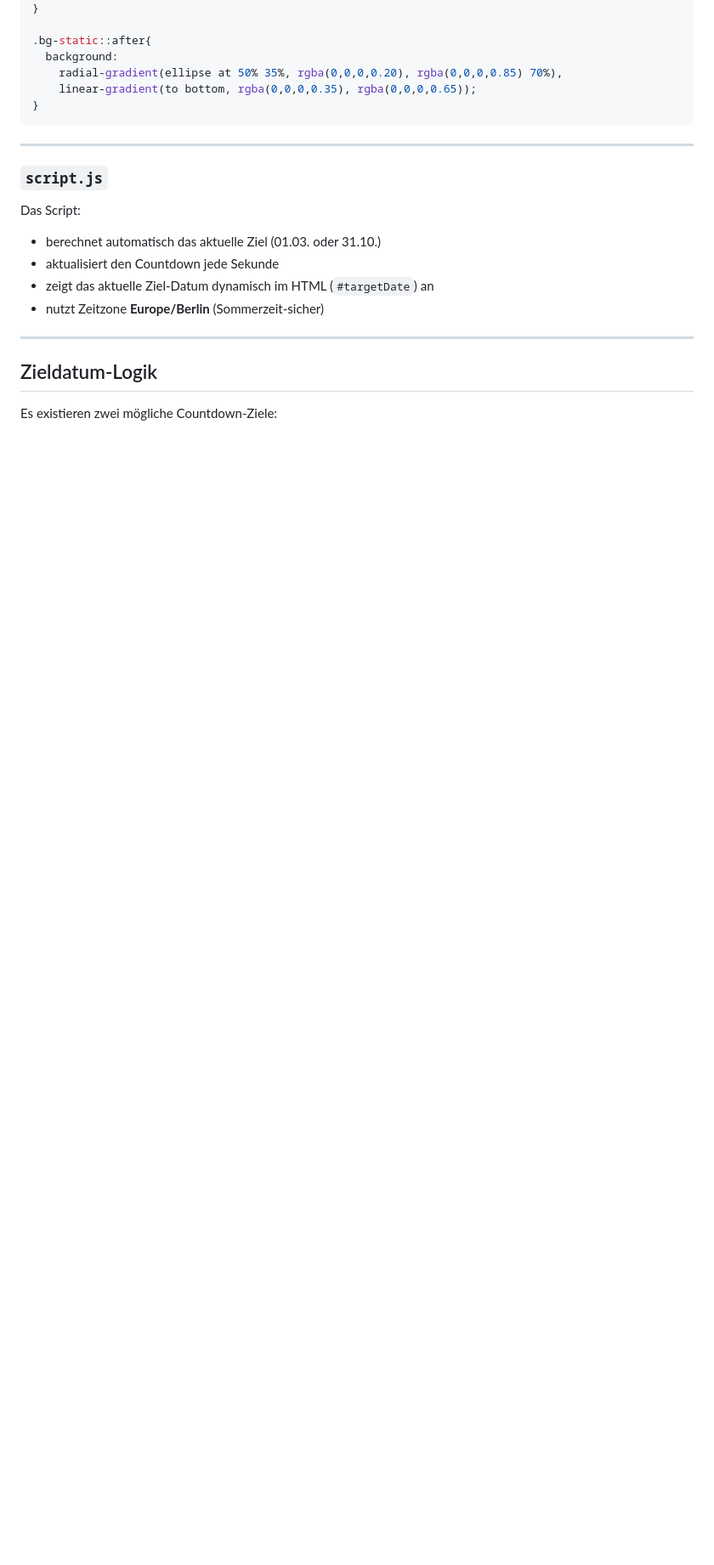
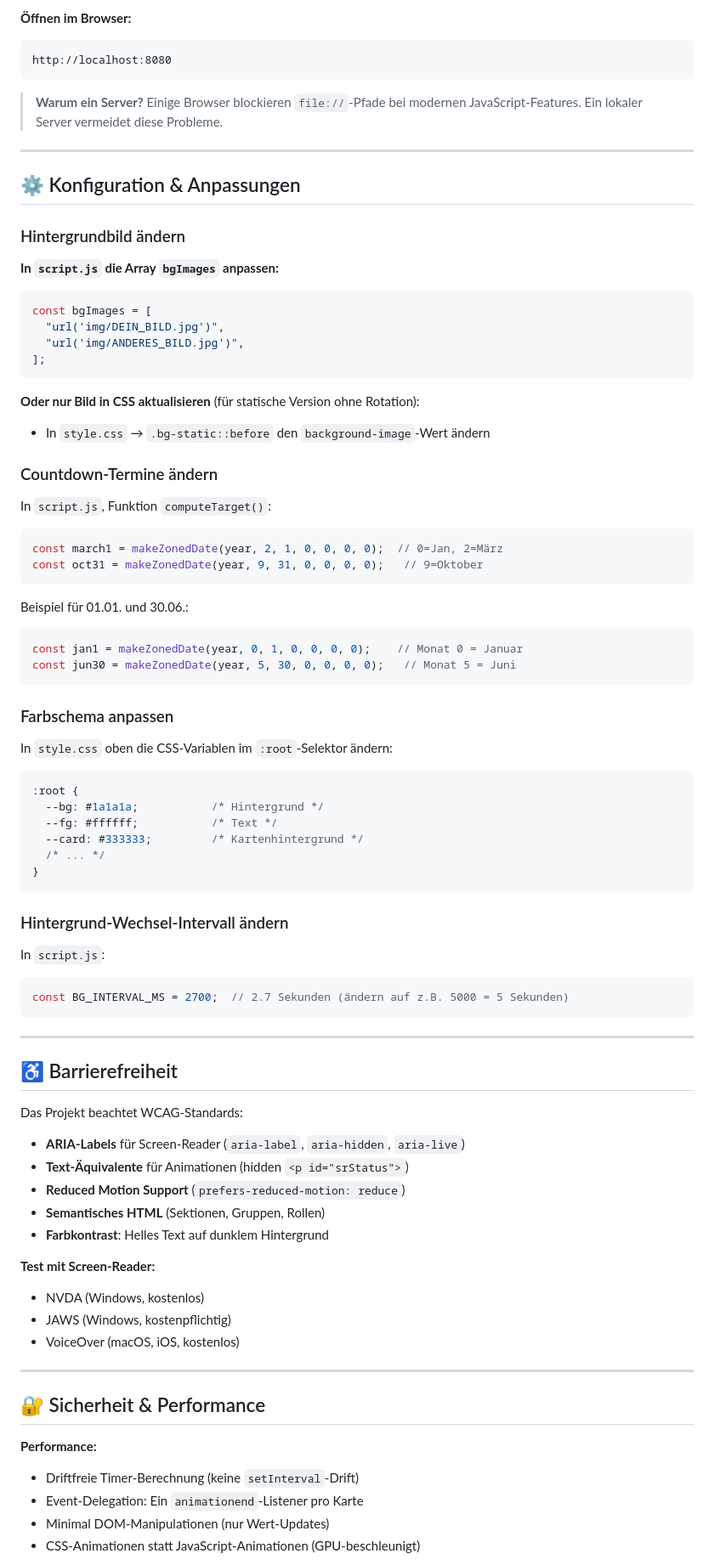
Before and after one commit to mi711cz/countdown, a Markdown page: README.md, the part around one of its changes. Shown at 85% size. GitHub-like rendering; blank space fills up the shorter version.

Commit message:
README.md recreated

````diff
--- a/README.md
+++ b/README.md
@@ -65,26 +158,84 @@ Beispiel (Hintergrundlayer):
+**Öffnen im Browser:**
+```
+http://localhost:8080
+```
+
+> **Warum ein Server?** Einige Browser blockieren `file://`-Pfade bei modernen JavaScript-Features. Ein lokaler Server vermeidet diese Probleme.
+
+---
+
+## ⚙️ Konfiguration & Anpassungen
+
+### Hintergrundbild ändern
+
+**In `script.js` die Array `bgImages` anpassen:**
+```javascript
+const bgImages = [
+  "url('img/DEIN_BILD.jpg')",
+  "url('img/ANDERES_BILD.jpg')",
+];
+```
+
+**Oder nur Bild in CSS aktualisieren** (für statische Version ohne Rotation):
+- In `style.css` → `.bg-static::before` den `background-image`-Wert ändern
+
+### Countdown-Termine ändern
+
+In `script.js`, Funktion `computeTarget()`:
+```javascript
+const march1 = makeZonedDate(year, 2, 1, 0, 0, 0, 0);  // 0=Jan, 2=März
+const oct31 = makeZonedDate(year, 9, 31, 0, 0, 0, 0);   // 9=Oktober
+```
+
+Beispiel für 01.01. und 30.06.:
+```javascript
+const jan1 = makeZonedDate(year, 0, 1, 0, 0, 0, 0);    // Monat 0 = Januar
+const jun30 = makeZonedDate(year, 5, 30, 0, 0, 0, 0);   // Monat 5 = Juni
+```
+
+### Farbschema anpassen
+
+In `style.css` oben die CSS-Variablen im `:root`-Selektor ändern:
+```css
+:root {
+  --bg: #1a1a1a;           /* Hintergrund */
+  --fg: #ffffff;           /* Text */
+  --card: #333333;         /* Kartenhintergrund */
+  /* ... */
 }
+```
 
-.bg-static::after{
-  background:
-    radial-gradient(ellipse at 50% 35%, rgba(0,0,0,0.20), rgba(0,0,0,0.85) 70%),
-    linear-gradient(to bottom, rgba(0,0,0,0.35), rgba(0,0,0,0.65));
-}
+### Hintergrund-Wechsel-Intervall ändern
+
+In `script.js`:
+```javascript
+const BG_INTERVAL_MS = 2700;  // 2.7 Sekunden (ändern auf z.B. 5000 = 5 Sekunden)
 ```
 
 ---
 
-### `script.js`
+## ♿ Barrierefreiheit
 
-Das Script:
+Das Projekt beachtet WCAG-Standards:
 
-- berechnet automatisch das aktuelle Ziel (01.03. oder 31.10.)
-- aktualisiert den Countdown jede Sekunde
-- zeigt das aktuelle Ziel-Datum dynamisch im HTML (`#targetDate`) an
-- nutzt Zeitzone **Europe/Berlin** (Sommerzeit-sicher)
+- **ARIA-Labels** für Screen-Reader (`aria-label`, `aria-hidden`, `aria-live`)
+- **Text-Äquivalente** für Animationen (hidden `<p id="srStatus">`)
+- **Reduced Motion Support** (`prefers-reduced-motion: reduce`)
+- **Semantisches HTML** (Sektionen, Gruppen, Rollen)
+- **Farb­kontrast**: Helles Text auf dunklem Hintergrund
+
+**Test mit Screen-Reader:**
+- NVDA (Windows, kostenlos)
+- JAWS (Windows, kostenpflichtig)
+- VoiceOver (macOS, iOS, kostenlos)
 
 ---
 
-## Zieldatum-Logik
+## 🔐 Sicherheit & Performance
 
-Es existieren zwei mögliche Countdown-Ziele:
+**Performance:**
+- Driftfreie Timer-Berechnung (keine `setInterval`-Drift)
+- Event-Delegation: Ein `animationend`-Listener pro Karte
+- Minimal DOM-Manipulationen (nur Wert-Updates)
+- CSS-Animationen statt JavaScript-Animationen (GPU-beschleunigt)
 
````
Also changed, not shown: other parts of README.md (+167 -99 lines).
